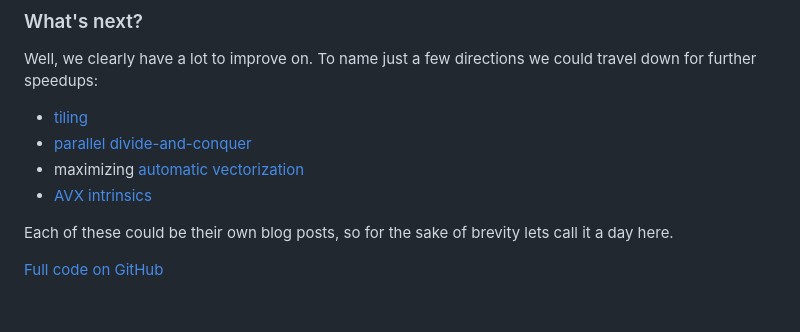
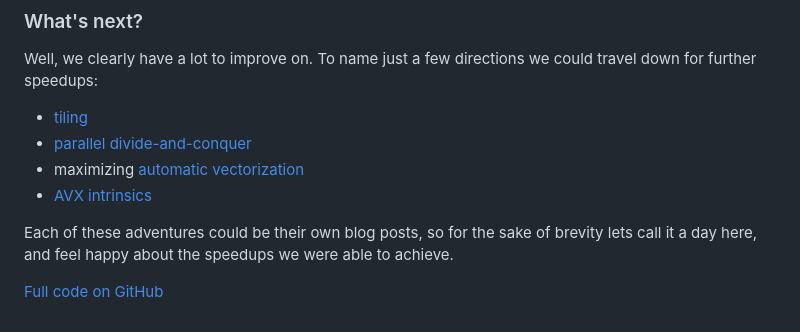
Before and after one commit to CadenMG/CadenMG.github.io, a Markdown page: _articles/matrix-multiply-rust.md, the part around the change printed below. GitHub-like rendering.

Commit message:
Small article modifications

```diff
--- a/_articles/matrix-multiply-rust.md
+++ b/_articles/matrix-multiply-rust.md
@@ -222,6 +222,6 @@ Well, we clearly have a lot to improve on. To name just a few directions we coul
 - maximizing [automatic vectorization](https://en.wikipedia.org/wiki/Automatic_vectorization)
 - [AVX intrinsics](https://en.wikipedia.org/wiki/Advanced_Vector_Extensions)
 
-Each of these could be their own blog posts, so for the sake of brevity lets call it a day here.
+Each of these adventures could be their own blog posts, so for the sake of brevity lets call it a day here, and feel happy about the speedups we were able to achieve.
 
 [Full code on GitHub](https://github.com/CadenMG/matrix-optimizations)
```
Also changed, not shown: other parts of _articles/matrix-multiply-rust.md (+2 -2 lines).
